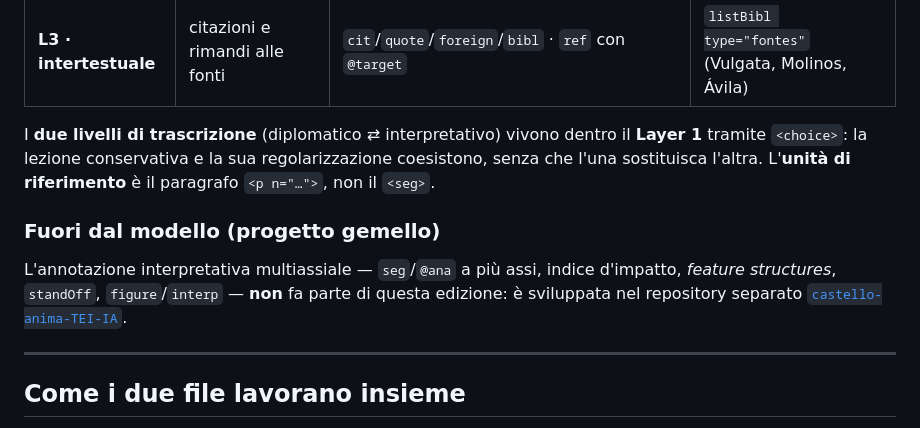
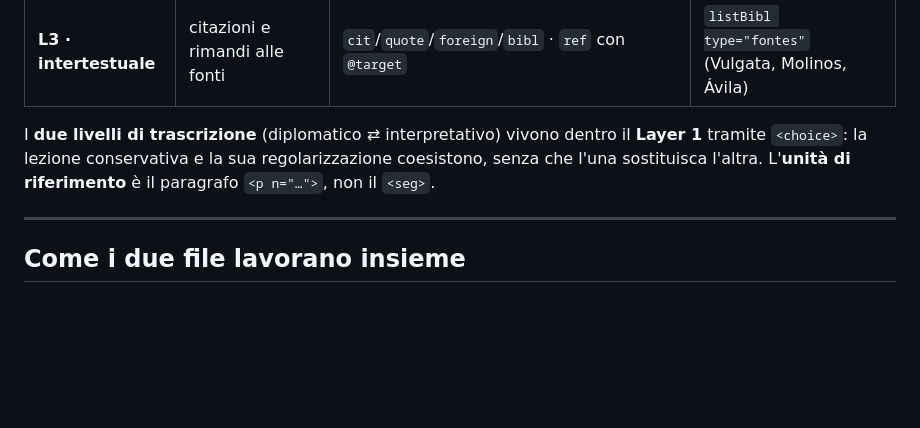
Before and after one commit to luciano-longo77/castello-dell-anima-edizione, a Markdown page: tei-model/README.md, the part around the change. Rendered like a GitHub page; blank space fills up the shorter version.

Commit message:
Remove reference to gemello project from README
Removed section about the separate project for multi-axis interpretative annotation.

```diff
--- a/tei-model/README.md
+++ b/tei-model/README.md
@@ -21,9 +21,6 @@ L'edizione è *leggera*: un solo asse interpretativo (gli stati mistici), niente
 | **L3 · intertestuale** | citazioni e rimandi alle fonti | `cit`/`quote`/`foreign`/`bibl` · `ref` con `@target` | `listBibl type="fontes"` (Vulgata, Molinos, Ávila) |
 
 I **due livelli di trascrizione** (diplomatico ⇄ interpretativo) vivono dentro il **Layer 1** tramite `<choice>`: la lezione conservativa e la sua regolarizzazione coesistono, senza che l'una sostituisca l'altra. L'**unità di riferimento** è il paragrafo `<p n="…">`, non il `<seg>`.
-
-### Fuori dal modello (progetto gemello)
-L'annotazione interpretativa multiassiale — `seg`/`@ana` a più assi, indice d'impatto, *feature structures*, `standOff`, `figure`/`interp` — **non** fa parte di questa edizione: è sviluppata nel repository separato [`castello-anima-TEI-IA`](https://github.com/luciano-longo77/castello-anima-TEI-IA).
 
 ---
 
```
